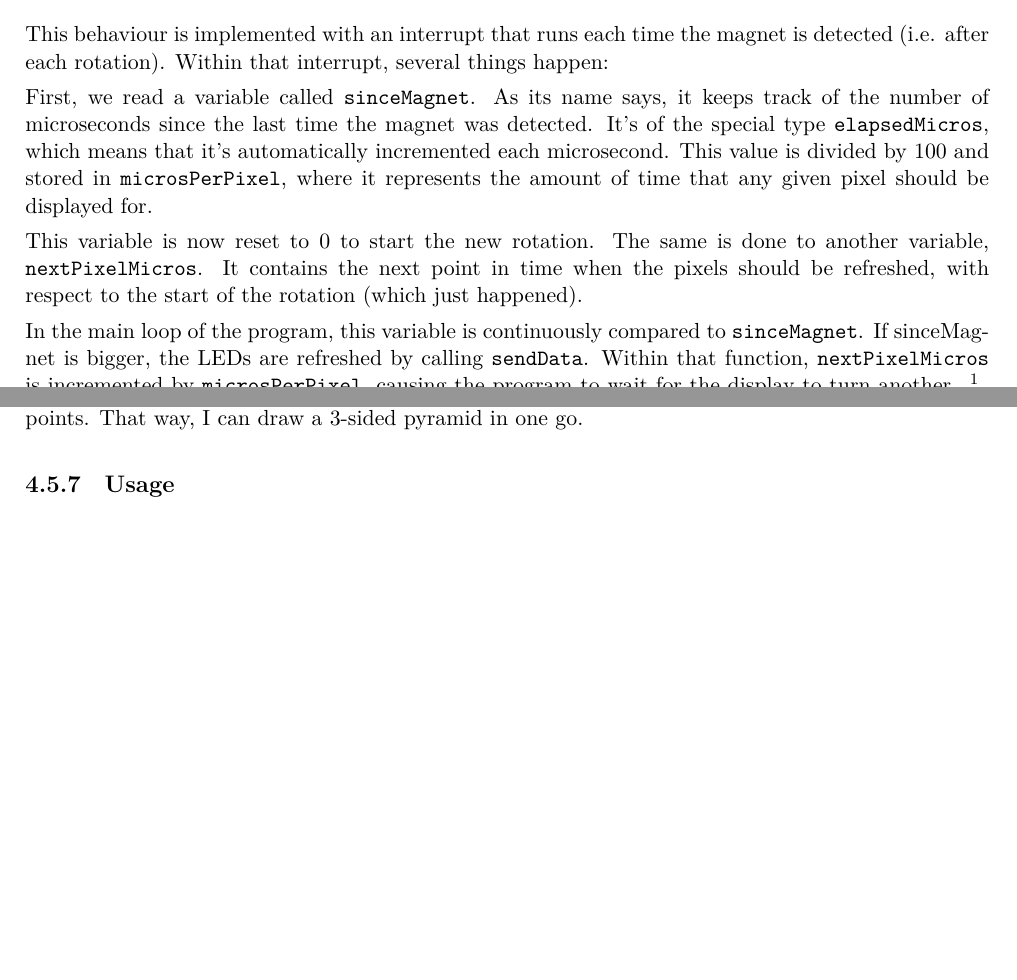
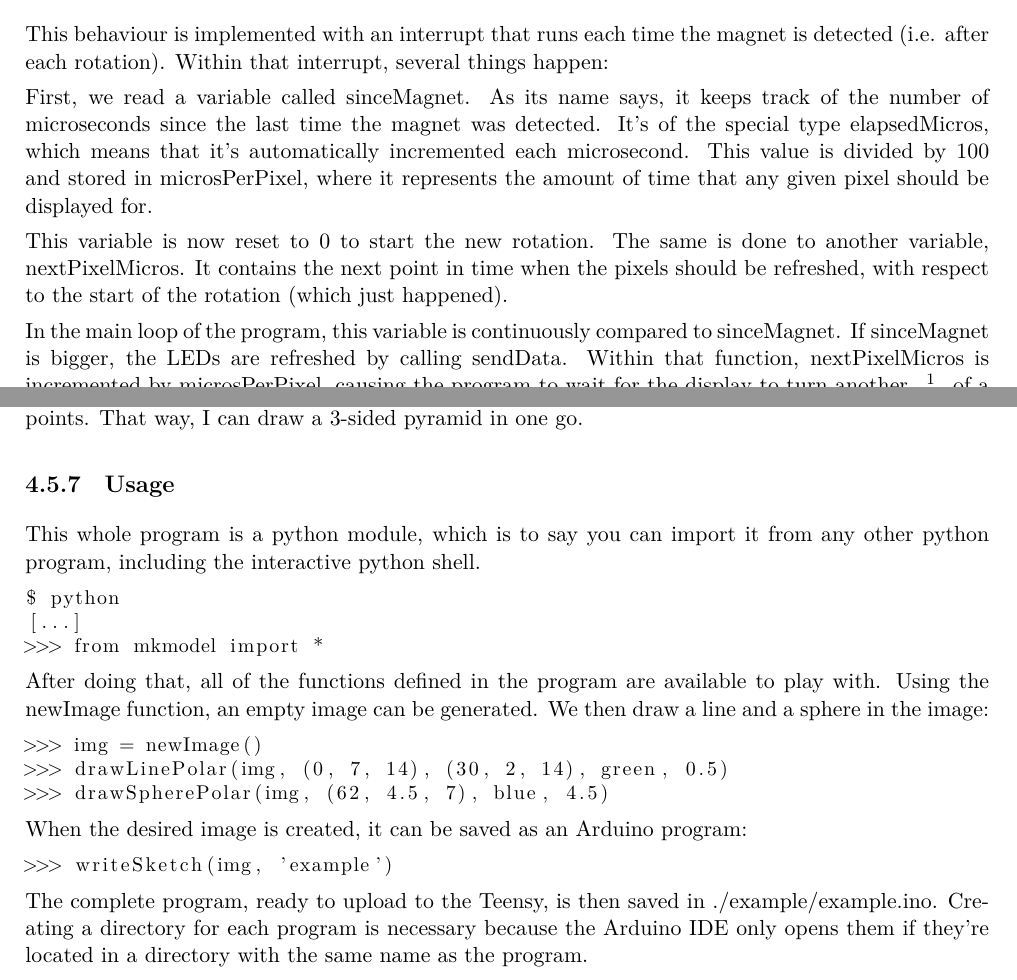
Before and after one commit to mbjd/english-paper, a LaTeX thesis (paper.tex): two parts of pages 16 and 19 of 22, joined at a grey line, cut so that both start at the same text, the shorter picture padded with empty space. Compiled offline with XeLaTeX.

Commit message:
usage subsection, several small fixes

```diff
--- a/paper.tex
+++ b/paper.tex
@@ -2,10 +2,7 @@
 
 \usepackage[margin=2.0cm]{geometry}
 
-\usepackage{hyperref}
-
-\usepackage[]{algorithm2e}
-
+% A few useful definitions
 \usepackage{xspace}
 \def \itwoc {I\textsuperscript{2}C\xspace}
 \def \vdd {V\textsubscript{DD}}
@@ -760,11 +758,11 @@ This variable is now reset to 0 to start the new rotation. The same is done to a
 variable, \texttt{nextPixelMicros}. It contains the next point in time when the pixels
 should be refreshed, with respect to the start of the rotation (which just happened).
 
-In the main loop of the program, this variable is continuously compared to \texttt{sinceMagnet}. If
-sinceMagnet is bigger, the LEDs are refreshed by calling \texttt{sendData}. Within that function,
-\texttt{nextPixelMicros} is incremented by \texttt{microsPerPixel}, causing the program to wait for
-the display to turn another $\frac{1}{100}$ of a full circle. After that, it'll display the next
-pixel.
+In the main loop of the program, this variable is continuously compared to \texttt{sinceMagnet}.
+If \texttt{sinceMagnet} is bigger, the LEDs are refreshed by calling \texttt{sendData}. Within
+that function, \texttt{nextPixelMicros} is incremented by \texttt{microsPerPixel}, causing the
+program to wait for the display to turn another $\frac{1}{100}$ of a full circle. After that,
+it'll display the next pixel.
 
 The implementation of the described behaviour can be found in the appendix, where the whole source
 code is to be found. Specifically, what I've just talked about is contained in the
@@ -932,7 +929,37 @@ possible pair of points.  That way, I can draw a 3-sided pyramid in one go.
 
 \subsection{Usage}
 
-% todo write this
+This whole program is a python module, which is to say you can import it from any other python
+program, including the interactive python shell.
+
+\begin{lstlisting}
+$ python
+[...]
+>>> from mkmodel import *
+\end{lstlisting}
+\vspace{-2mm}
+
+After doing that, all of the functions defined in the program are available to play with. Using
+the \texttt{newImage} function, an empty image can be generated. We then draw a line and a sphere
+in the image:
+
+\begin{lstlisting}
+>>> img = newImage()
+>>> drawLinePolar(img, (0, 7, 14), (30, 2, 14), green, 0.5)
+>>> drawSpherePolar(img, (62, 4.5, 7), blue, 4.5)
+\end{lstlisting}
+\vspace{-2mm}
+
+When the desired image is created, it can be saved as an Arduino program:
+
+\begin{lstlisting}
+>>> writeSketch(img, 'example')
+\end{lstlisting}
+\vspace{-2mm}
+
+The complete program, ready to upload to the Teensy, is then saved in
+\texttt{./example/example.ino}. Creating a directory for each program is necessary because the
+Arduino IDE only opens them if they're located in a directory with the same name as the program.
 
 \chapter{Operation}
 
```
Also changed, not shown: paper.pdf, paper.tex (26 more changed lines).
